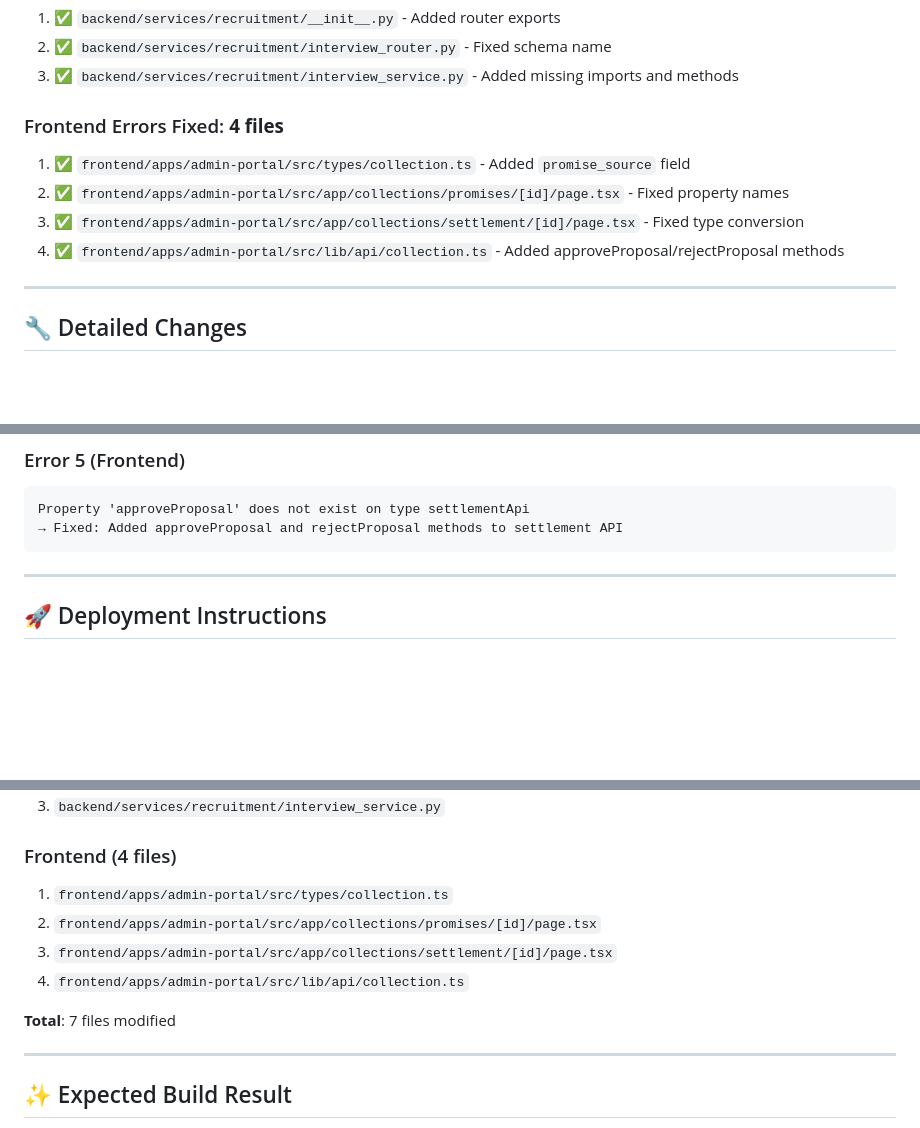
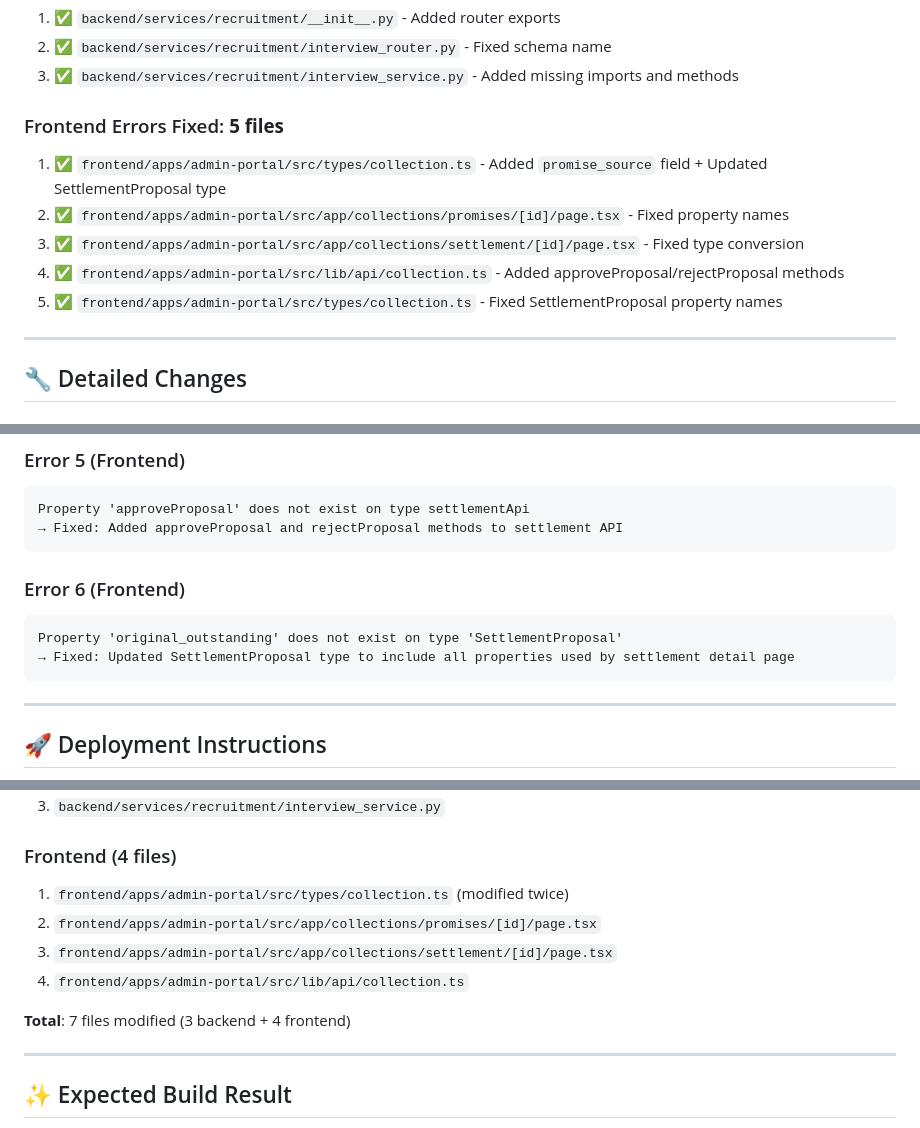
Before and after one commit to mohananpmalavika-dev/NBFCSUITE, a Markdown page: DEPLOYMENT_READY_FINAL.md, 3 parts joined by grey strips. Drawn GitHub-style; blank space fills up the shorter version.

````diff
--- a/DEPLOYMENT_READY_FINAL.md
+++ b/DEPLOYMENT_READY_FINAL.md
@@ -15,11 +15,12 @@ All backend and frontend errors have been systematically fixed and verified.
 2. ✅ `backend/services/recruitment/interview_router.py` - Fixed schema name
 3. ✅ `backend/services/recruitment/interview_service.py` - Added missing imports and methods
 
-### Frontend Errors Fixed: **4 files**
-1. ✅ `frontend/apps/admin-portal/src/types/collection.ts` - Added `promise_source` field
+### Frontend Errors Fixed: **5 files**
+1. ✅ `frontend/apps/admin-portal/src/types/collection.ts` - Added `promise_source` field + Updated SettlementProposal type
 2. ✅ `frontend/apps/admin-portal/src/app/collections/promises/[id]/page.tsx` - Fixed property names
 3. ✅ `frontend/apps/admin-portal/src/app/collections/settlement/[id]/page.tsx` - Fixed type conversion
 4. ✅ `frontend/apps/admin-portal/src/lib/api/collection.ts` - Added approveProposal/rejectProposal methods
+5. ✅ `frontend/apps/admin-portal/src/types/collection.ts` - Fixed SettlementProposal property names
 
 ---
 
@@ -241,6 +298,12 @@ Property 'approveProposal' does not exist on type settlementApi
 → Fixed: Added approveProposal and rejectProposal methods to settlement API
 ```
 
+### Error 6 (Frontend)
+```
+Property 'original_outstanding' does not exist on type 'SettlementProposal'
+→ Fixed: Updated SettlementProposal type to include all properties used by settlement detail page
+```
+
 ---
 
 ## 🚀 Deployment Instructions
@@ -280,12 +343,12 @@ git push origin main
 3. `backend/services/recruitment/interview_service.py`
 
 ### Frontend (4 files)
-1. `frontend/apps/admin-portal/src/types/collection.ts`
+1. `frontend/apps/admin-portal/src/types/collection.ts` (modified twice)
 2. `frontend/apps/admin-portal/src/app/collections/promises/[id]/page.tsx`
 3. `frontend/apps/admin-portal/src/app/collections/settlement/[id]/page.tsx`
 4. `frontend/apps/admin-portal/src/lib/api/collection.ts`
 
-**Total**: 7 files modified
+**Total**: 7 files modified (3 backend + 4 frontend)
 
 ---
 
````
Also changed, not shown: other parts of DEPLOYMENT_READY_FINAL.md (+56 -0 lines).
